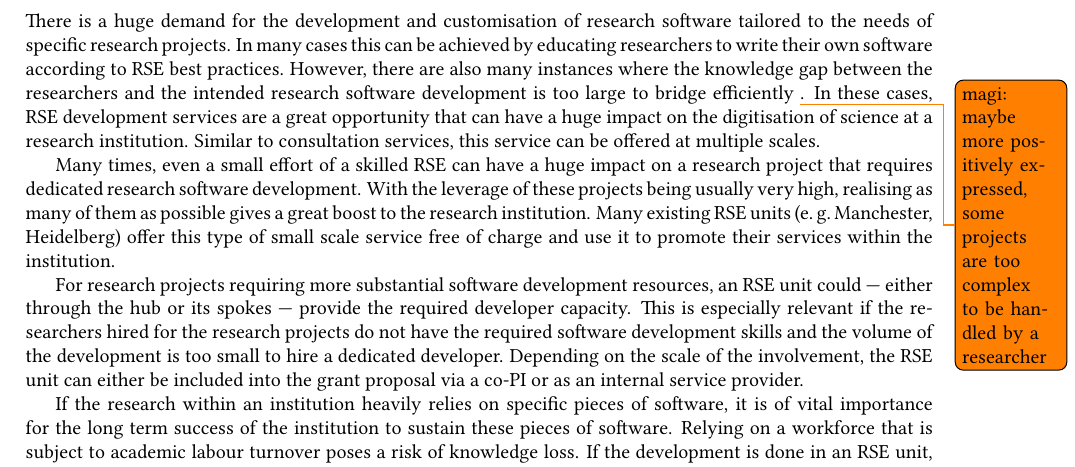
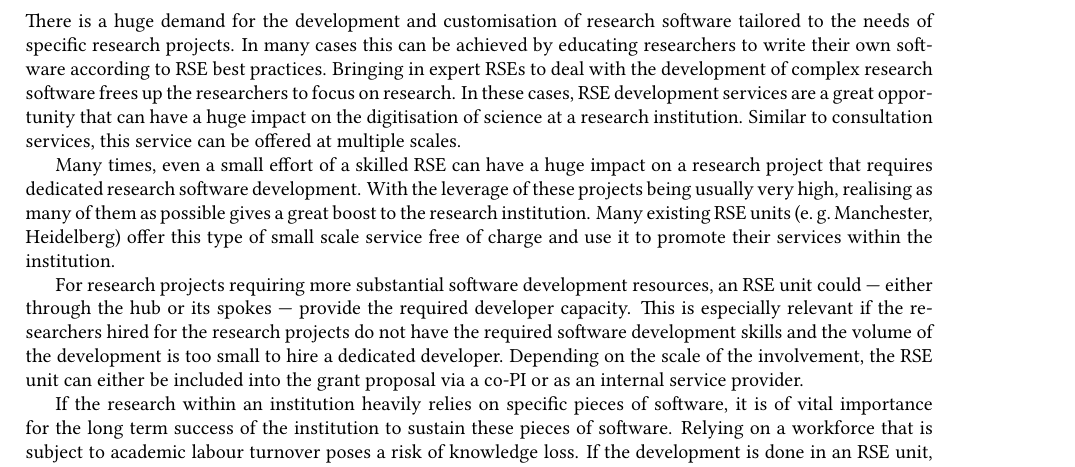
Before and after one commit to DE-RSE/2023_paper-RSE-groups, a LaTeX document (paper.tex): part of page 5 of 14, cut so that both start at the same text. Compiled offline with pdfLaTeX; a LaTeX package or settings file that is missing is left out.

Commit message:
reformulate

```diff
--- a/paper.tex
+++ b/paper.tex
@@ -317,7 +317,7 @@ This should lead to improved proposal acceptance rates, thereby amortising the i
 
 There is a huge demand for the development and customisation of research software tailored to the needs of specific research projects.
 In many cases this can be achieved by educating researchers to write their own software according to RSE best practices.
-However, there are also many instances where the knowledge gap between the researchers and the intended research software development is too large to bridge efficiently \todo{magi: maybe more positively expressed, some projects are too complex to be handled by a researcher}.
+Bringing in expert RSEs to deal with the development of complex research software frees up the researchers to focus on research.
 In these cases, RSE development services are a great opportunity that can have a huge impact on the digitisation of science at a research institution.
 Similar to consultation services, this service can be offered at multiple scales.
 
```
